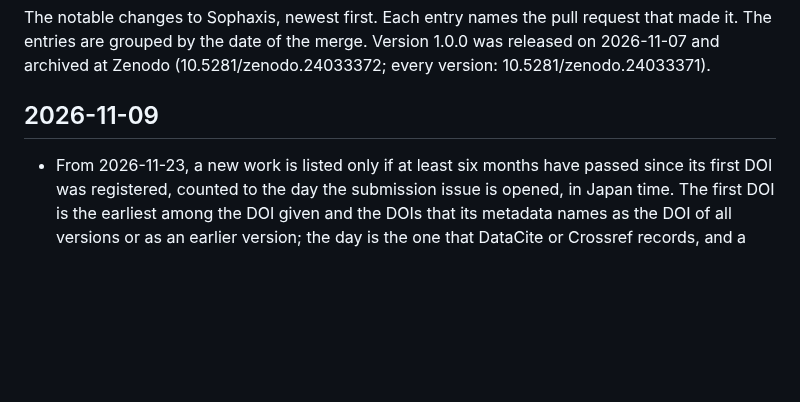
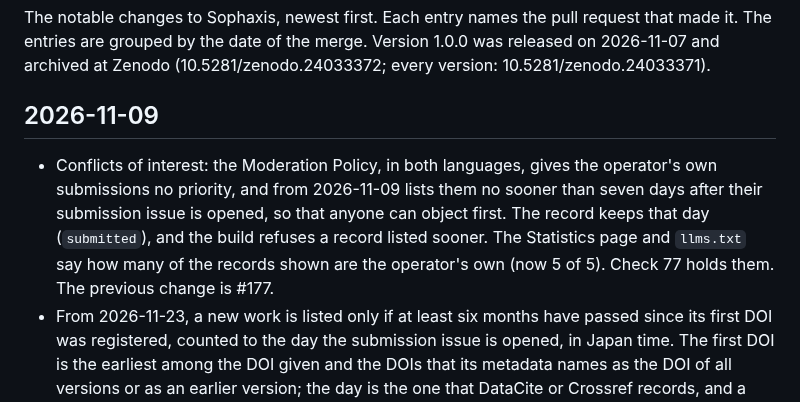
Before and after one commit to cpsbvbng26-dotcom/sophaxis, a Markdown page: CHANGELOG.md, the part around the change. GitHub-like rendering; blank space fills up the shorter version.

Commit message:
Changelog: conflicts of interest
Co-Authored-By: Claude Opus 5.5 <noreply@anthropic.com>
Claude-Session: https://claude.ai/code/session_01QqWsm63g52W27jU94E5dfL

```diff
--- a/CHANGELOG.md
+++ b/CHANGELOG.md
@@ -5,6 +5,7 @@ The entries are grouped by the date of the merge. Version 1.0.0 was released on
 
 ## 2026-11-09
 
+- Conflicts of interest: the Moderation Policy, in both languages, gives the operator's own submissions no priority, and from 2026-11-09 lists them no sooner than seven days after their submission issue is opened, so that anyone can object first. The record keeps that day (`submitted`), and the build refuses a record listed sooner. The Statistics page and `llms.txt` say how many of the records shown are the operator's own (now 5 of 5). Check 77 holds them. The previous change is #177.
 - From 2026-11-23, a new work is listed only if at least six months have passed since its first DOI was registered, counted to the day the submission issue is opened, in Japan time. The first DOI is the earliest among the DOI given and the DOIs that its metadata names as the DOI of all versions or as an earlier version; the day is the one that DataCite or Crossref records, and a Jxiv DOI, whose metadata gives none, is checked by hand. It does not apply to a new version of a listed work, nor to the five works already listed. The automatic check in the issue reads the days and counts the six months; the Submission Policy, in both languages, the form, the steps, the automation page, `llms.txt` and the top-page notice say so, 14 days ahead. Check 76 holds them. The previous change is #176.
 - The Submission Policy and the Privacy Policy, in both languages, ask a person who is worried about their personal data because Vercel or GitHub may use what they hold to train AI models not to submit, nor to agree to be listed as an author; a listed author can withdraw the consent, which removes the record. The previous change is #175.
 - GitHub's and Vercel's own terms were read at their sources, and the Terms of Use, in both languages, now say what they provide, with the date and section of each: GitHub's age of 13, its rules on content and its licence to train AI on public content; Vercel's Hobby plan for non-commercial use, its right to remove a deployment without notice and its model training unless the team turns it off; and that both provide their services as is under the law of California. The Privacy Policy states the two uses of the records before consent; the Disclaimer points to them. Check 75 holds them. The previous change is #173.
```
